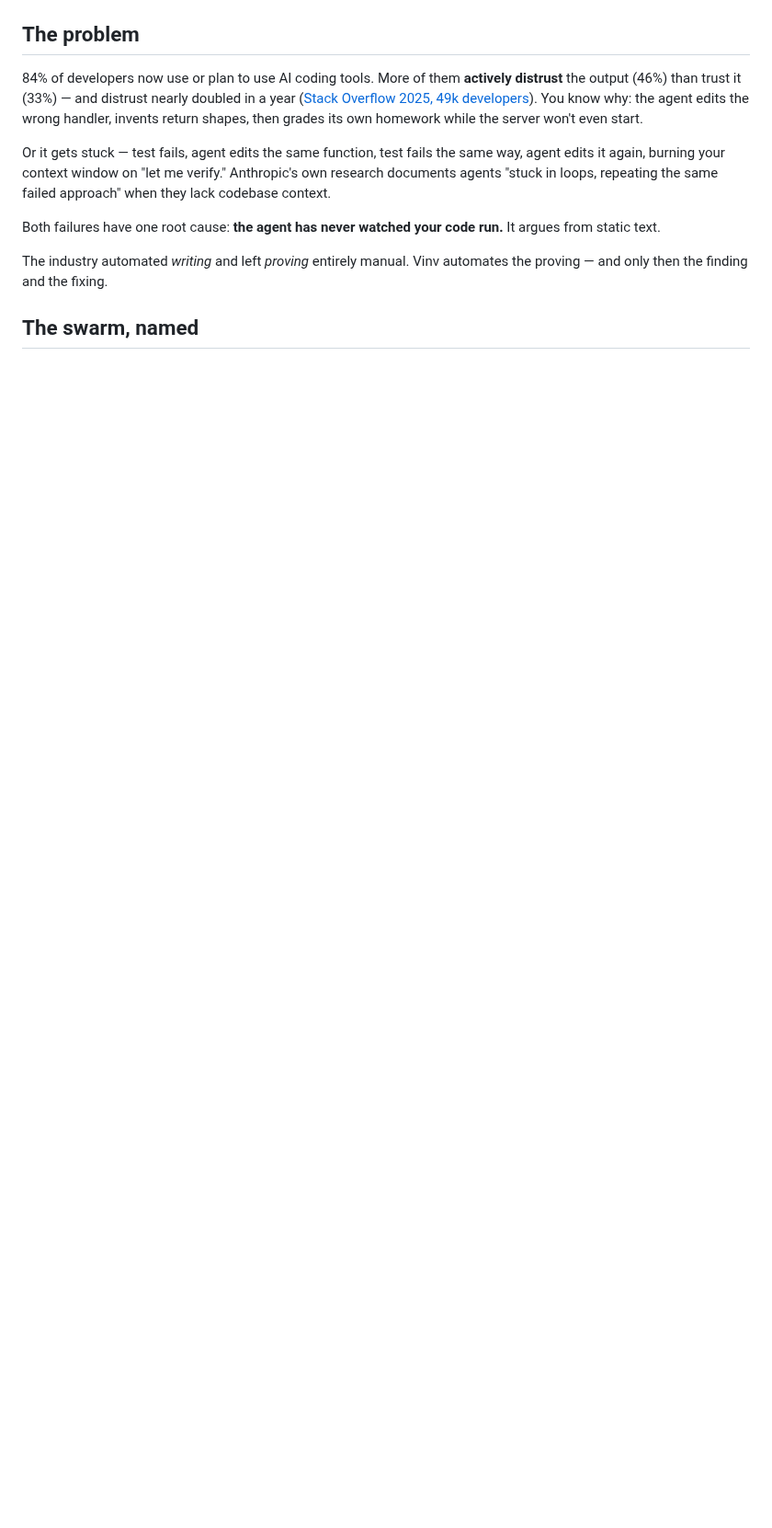
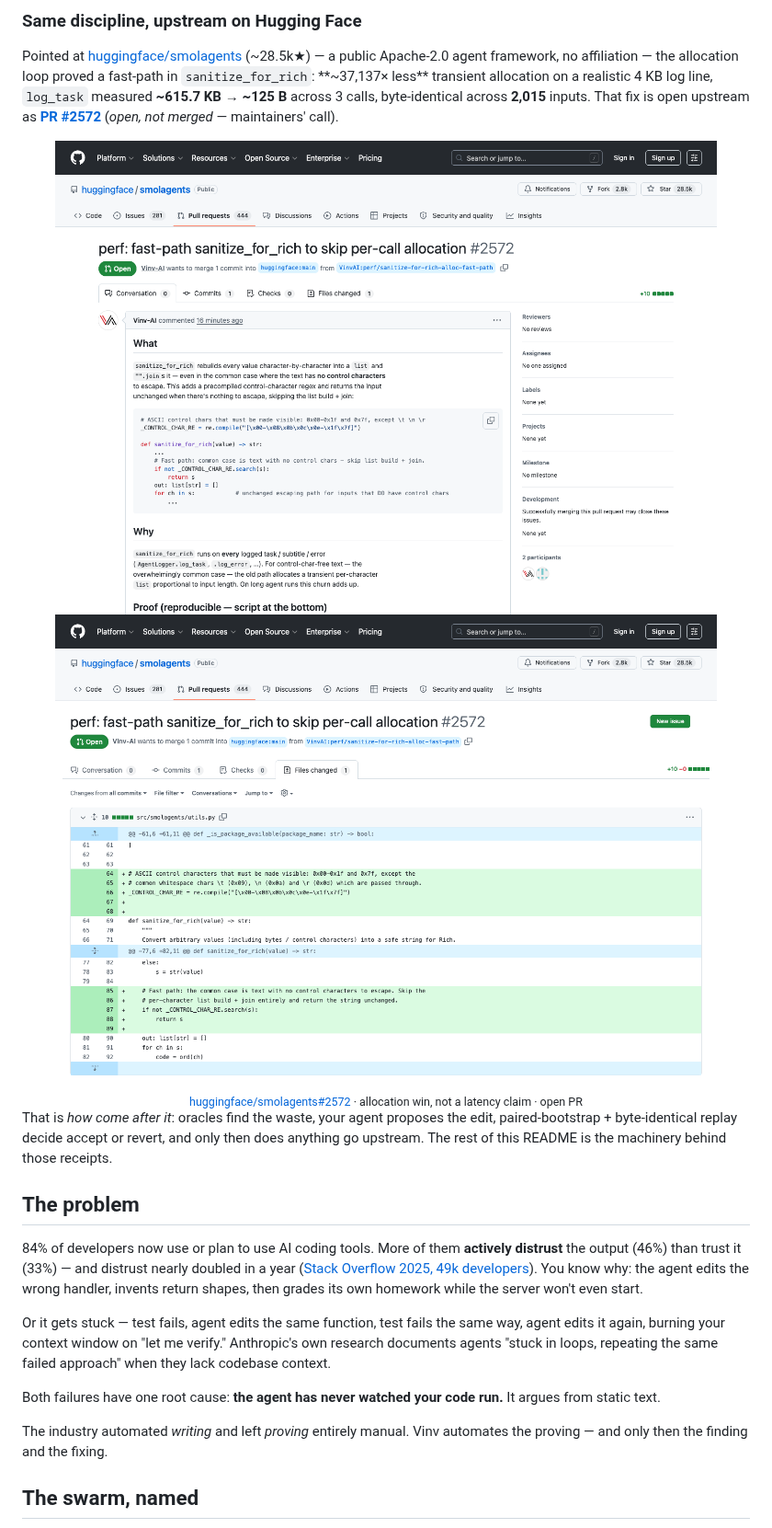
Before and after one commit to VinvAI/VinvAI, a Markdown page: README.md, the part around one of its changes. Shown at 92% size. Rendered like a GitHub page; pictures changed too: docs/media/smolagents-pr-2572-diff.png (added), docs/media/smolagents-pr-2572.png (added); blank space fills up the shorter version.

```diff
--- a/README.md
+++ b/README.md
@@ -59,4 +74,17 @@ git clone https://github.com/VinvAI/VinvAI ~/.vinv/engines && cd ~/.vinv/engines
 </div>
+
+### Same discipline, upstream on Hugging Face
+
+Pointed at [huggingface/smolagents](https://github.com/huggingface/smolagents) (~28.5k★) — a public Apache-2.0 agent framework, no affiliation — the allocation loop proved a fast-path in `sanitize_for_rich`: **~37,137× less** transient allocation on a realistic 4&nbsp;KB log line, `log_task` measured **~615.7&nbsp;KB → ~125&nbsp;B** across 3 calls, byte-identical across **2,015** inputs. That fix is open upstream as [**PR #2572**](https://github.com/huggingface/smolagents/pull/2572) (*open, not merged* — maintainers' call).
+
+<div align="center">
+<a href="https://github.com/huggingface/smolagents/pull/2572"><img src="docs/media/smolagents-pr-2572.png" alt="Open PR #2572 on huggingface/smolagents — perf fast-path for sanitize_for_rich, +10 on the production file" width="720"></a>
+<br>
+<img src="docs/media/smolagents-pr-2572-diff.png" alt="Light-theme GitHub Files changed view for smolagents PR #2572 — the +10 fast-path in src/smolagents/utils.py" width="720">
+<br><sub><a href="https://github.com/huggingface/smolagents/pull/2572">huggingface/smolagents#2572</a> · allocation win, not a latency claim · open PR</sub>
+</div>
+
+That is *how come after it*: oracles find the waste, your agent proposes the edit, paired-bootstrap + byte-identical replay decide accept or revert, and only then does anything go upstream. The rest of this README is the machinery behind those receipts.
 
 ## The problem
 
```
Also changed, not shown: other parts of README.md (+17 -22 lines), extension/README.md (+14 -7 lines), docs/media/vinv-pool-optimization-proof.gif (deleted).
